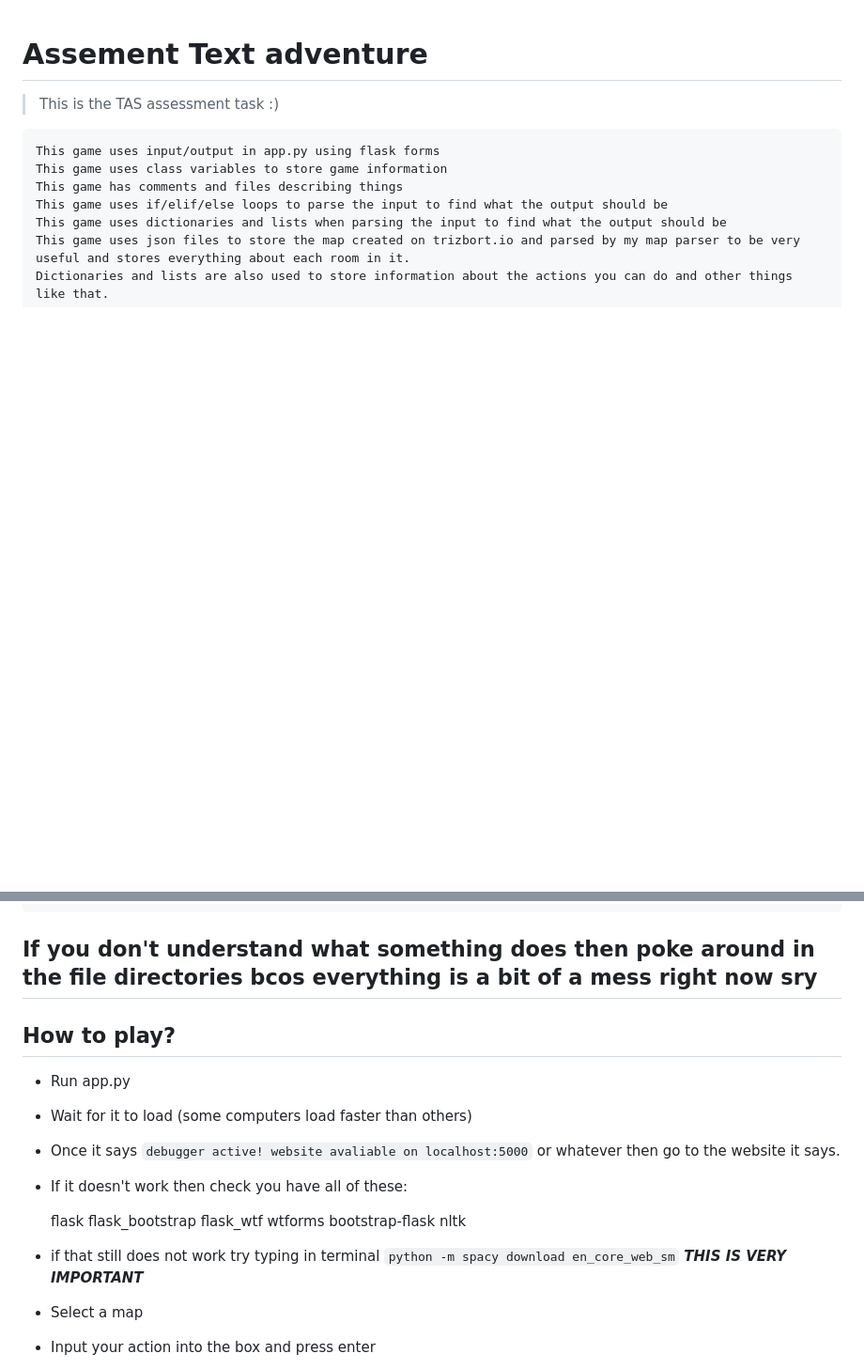
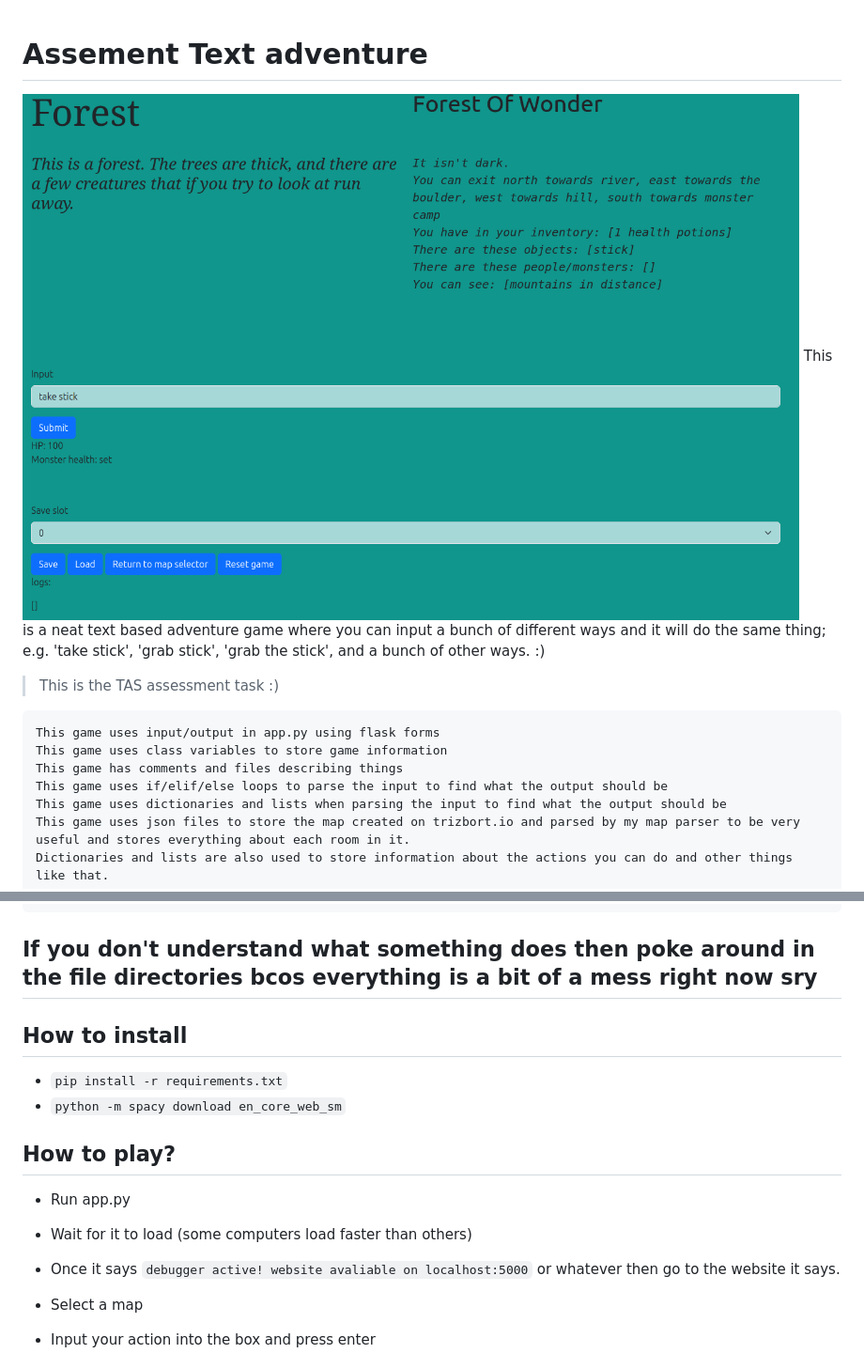
Before and after one commit to Tsunami014/Phoenix-Engine, a Markdown page: README.md, 2 parts joined by grey strips. Shown at 94% size. Rendered like a GitHub page; pictures changed too: demo.png (added); blank space fills up the shorter version.

Commit message:
Fixed to make it work now, with better README and installation

```diff
--- a/README.md
+++ b/README.md
@@ -1,4 +1,7 @@
 # Assement Text adventure
+
+![Demo image](demo.png)
+This is a neat text based adventure game where you can input a bunch of different ways and it will do the same thing; e.g. 'take stick', 'grab stick', 'grab the stick', and a bunch of other ways. :)
 
 > This is the TAS assessment task :)
 
@@ -12,21 +15,14 @@
 
 ## If you don't understand what something does then poke around in the file directories bcos everything is a bit of a mess right now sry
 
+## How to install
+- `pip install -r requirements.txt`
+- `python -m spacy download en_core_web_sm`
+
 ## How to play?
-
 - Run app.py
 - Wait for it to load (some computers load faster than others)
 - Once it says `debugger active! website avaliable on localhost:5000` or whatever then go to the website it says.
-- If it doesn't work then check you have all of these:
-
-    flask
-    flask_bootstrap
-    flask_wtf
-    wtforms
-    bootstrap-flask
-    nltk
-
-- if that still does not work try typing in terminal `python -m spacy download en_core_web_sm` ***THIS IS VERY IMPORTANT***
 
 - Select a map
 - Input your action into the box and press enter
```
Also changed, not shown: 5 other files.
